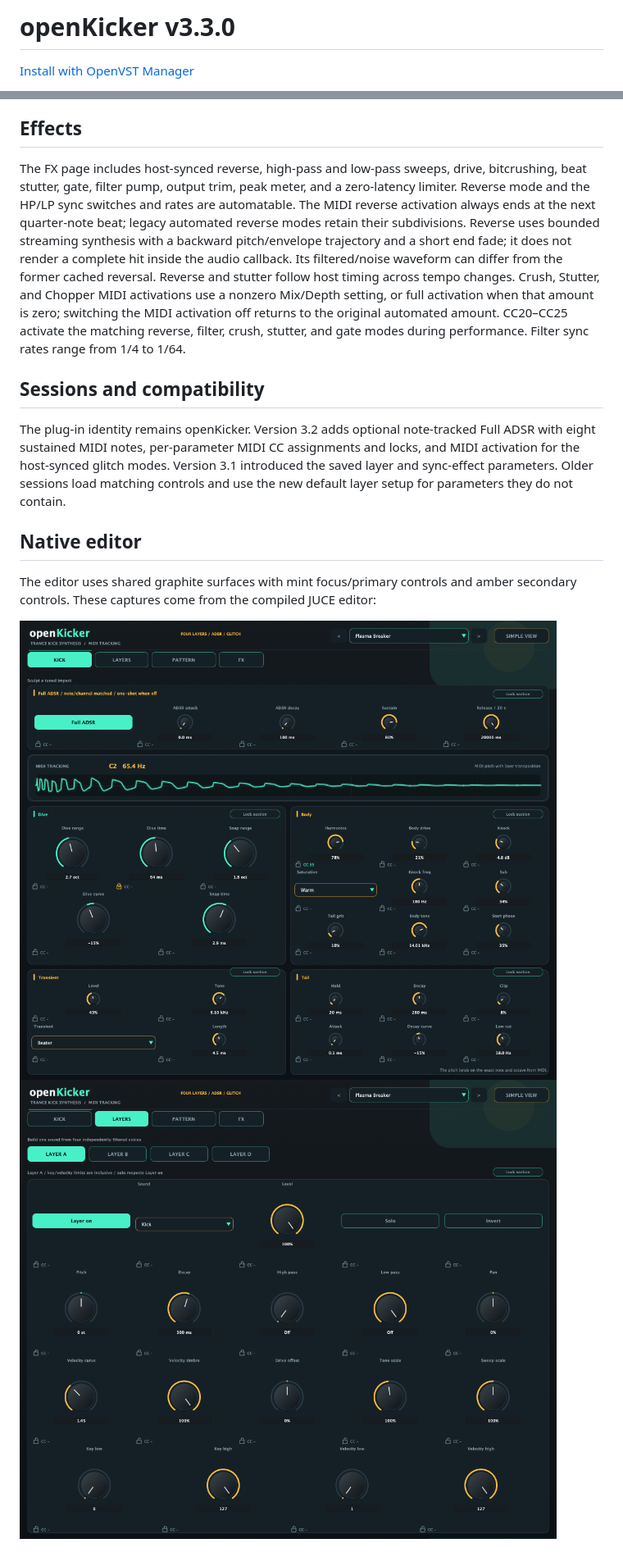
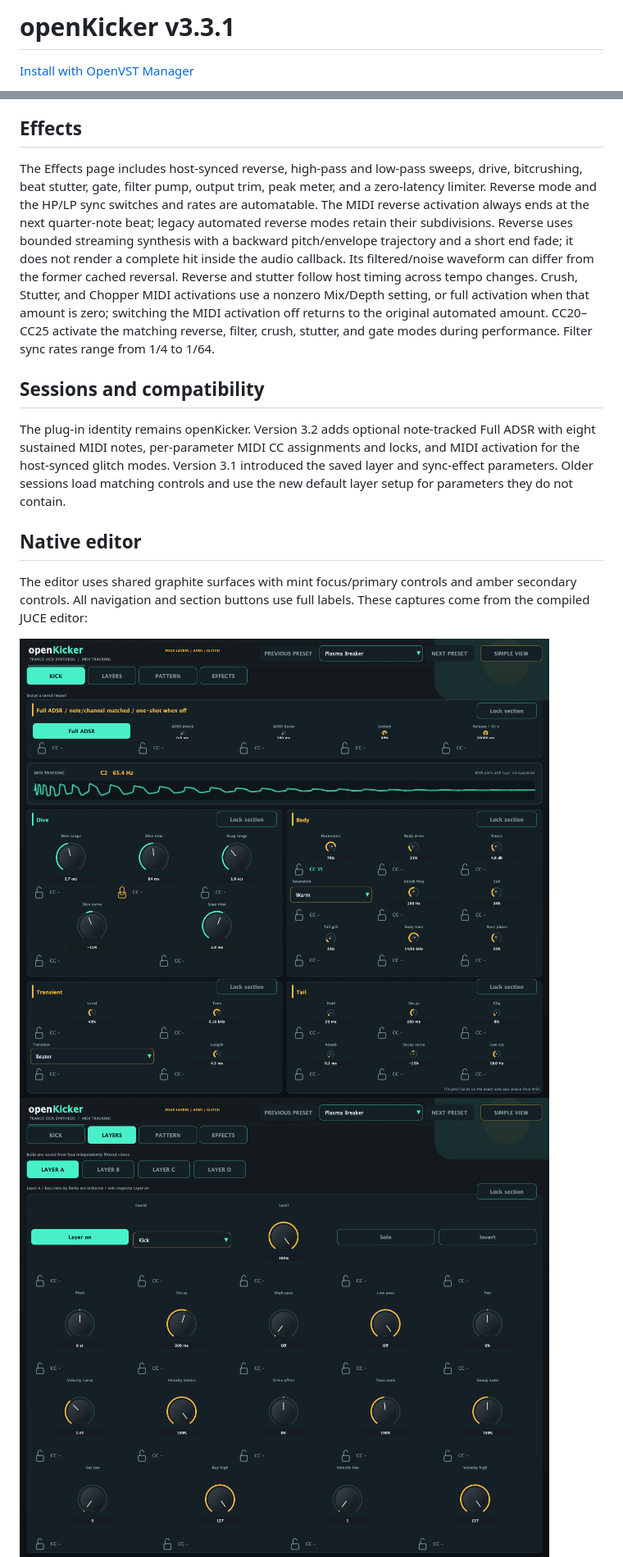
Before and after one commit to alanmarcero/openEDMKick, a Markdown page: README.md, 2 parts joined by grey strips. Shown at 82% size. GitHub-like rendering; pictures changed too: assets/openKicker-kick.png, assets/openKicker-layers.png, assets/openKicker-pattern.png.

Commit message:
Refresh editor button sizing and labels

```diff
--- a/README.md
+++ b/README.md
@@ -1,4 +1,4 @@
-# openKicker v3.3.0
+# openKicker v3.3.1
 
 [Install with OpenVST Manager](https://github.com/alanmarcero/alan-m-OpenVSTManager/releases/latest)
 
@@ -69,7 +69,7 @@ Auto Mode follows host tempo, meter, and playhead, or runs from its own tempo an
 
 ## Effects
 
-The FX page includes host-synced reverse, high-pass and low-pass sweeps, drive, bitcrushing, beat stutter, gate, filter pump, output trim, peak meter, and a zero-latency limiter. Reverse mode and the HP/LP sync switches and rates are automatable. The MIDI reverse activation always ends at the next quarter-note beat; legacy automated reverse modes retain their subdivisions. Reverse uses bounded streaming synthesis with a backward pitch/envelope trajectory and a short end fade; it does not render a complete hit inside the audio callback. Its filtered/noise waveform can differ from the former cached reversal. Reverse and stutter follow host timing across tempo changes. Crush, Stutter, and Chopper MIDI activations use a nonzero Mix/Depth setting, or full activation when that amount is zero; switching the MIDI activation off returns to the original automated amount. CC20–CC25 activate the matching reverse, filter, crush, stutter, and gate modes during performance. Filter sync rates range from 1/4 to 1/64.
+The Effects page includes host-synced reverse, high-pass and low-pass sweeps, drive, bitcrushing, beat stutter, gate, filter pump, output trim, peak meter, and a zero-latency limiter. Reverse mode and the HP/LP sync switches and rates are automatable. The MIDI reverse activation always ends at the next quarter-note beat; legacy automated reverse modes retain their subdivisions. Reverse uses bounded streaming synthesis with a backward pitch/envelope trajectory and a short end fade; it does not render a complete hit inside the audio callback. Its filtered/noise waveform can differ from the former cached reversal. Reverse and stutter follow host timing across tempo changes. Crush, Stutter, and Chopper MIDI activations use a nonzero Mix/Depth setting, or full activation when that amount is zero; switching the MIDI activation off returns to the original automated amount. CC20–CC25 activate the matching reverse, filter, crush, stutter, and gate modes during performance. Filter sync rates range from 1/4 to 1/64.
 
 ## Sessions and compatibility
 
@@ -77,7 +77,7 @@ The plug-in identity remains openKicker. Version 3.2 adds optional note-tracked
 
 ## Native editor
 
-The editor uses shared graphite surfaces with mint focus/primary controls and amber secondary controls. These captures come from the compiled JUCE editor:
+The editor uses shared graphite surfaces with mint focus/primary controls and amber secondary controls. All navigation and section buttons use full labels. These captures come from the compiled JUCE editor:
 
 ![Kick, Full ADSR, and preset locks](assets/openKicker-kick.png)
 ![Layer response, zones, and routing controls](assets/openKicker-layers.png)
```
Also changed, not shown: docs/SCREENSHOTS.md (+3 -3 lines), assets/openKicker-fx.png, 8 other files.
